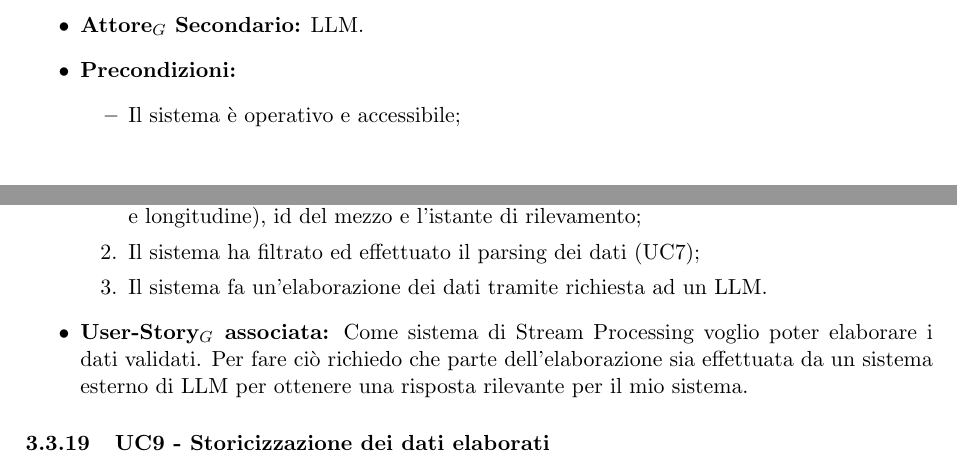
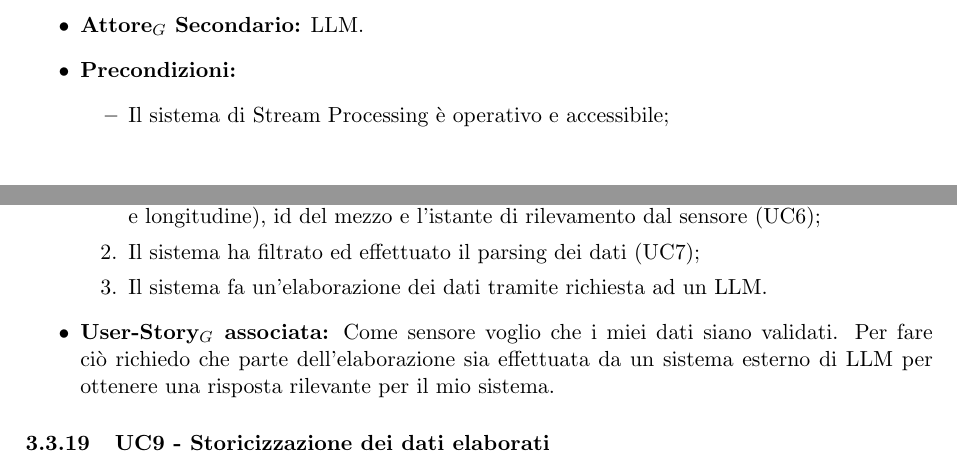
Before and after one commit to SevenBitsSwe/7BitsDocs, a LaTeX document (RTB/Analisi_dei_Requisiti.tex): two parts of pages 21 and 22 of 33, joined at a grey line, cut so that both start at the same text. Compiled offline with pdfLaTeX.

Commit message:
Correzioni UC8 dopo tolta di attori secondati #126

```diff
--- a/RTB/Analisi_dei_Requisiti.tex
+++ b/RTB/Analisi_dei_Requisiti.tex
@@ -687,17 +687,17 @@ Di seguito sono elencati gli attori con i quali si intefaccia il sistema:
     \item \textbf{Attore$_G$ Secondario:} LLM.
     \item \textbf{Precondizioni:}
         \begin{itemize}
-          \item Il sistema è operativo e accessibile;
+          \item Il sistema di Stream Processing è operativo e accessibile;
             \item Il sistema di Stream Processing è attivo e ha validato i dati che costantemente riceve in input (UC7).
         \end{itemize}
       \item \textbf{Postcondizioni:} I dati ricevuti vengono elaborati tramite richiesta ad un LLM, che fornirà la risposta valida per il sistema.
     \item \textbf{Scenario Principale:}
         \begin{enumerate}
-        \item Il sistema di stream processing è attivo e sta ricevendo i dati posizionali (latitudine e longitudine), id del mezzo e l'istante di rilevamento;
+        \item Il sistema di stream processing è attivo e sta ricevendo i dati posizionali (latitudine e longitudine), id del mezzo e l'istante di rilevamento dal sensore (UC6);
         \item Il sistema ha filtrato ed effettuato il parsing dei dati (UC7);
         \item Il sistema fa un'elaborazione dei dati tramite richiesta ad un LLM.
         \end{enumerate}
-    \item \textbf{User-Story$_G$ associata:} Come sistema di Stream Processing voglio poter elaborare i dati validati. Per fare ciò richiedo che parte dell'elaborazione sia effettuata da un sistema esterno di LLM per ottenere una risposta rilevante per il mio sistema.
+    \item \textbf{User-Story$_G$ associata:} Come sensore voglio che i miei dati siano validati. Per fare ciò richiedo che parte dell'elaborazione sia effettuata da un sistema esterno di LLM per ottenere una risposta rilevante per il mio sistema.
 \end{itemize}
 
 %%%%%%%%%%%%%%%%%%%%%%%%%%%%%%%%%%%%%%%%%%%%%%%%%%%%%%%%%%%%%%%%%%%%%%%%%%%
```
Also changed, not shown: RTB/Analisi_dei_Requisiti.tex (2 more changed lines).
